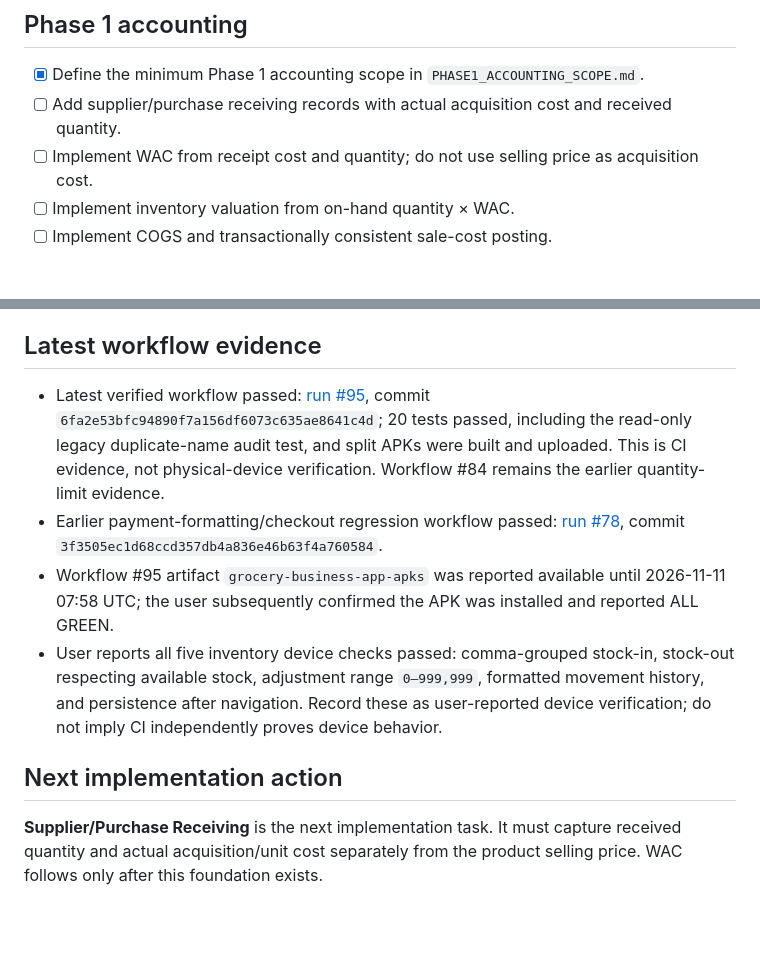
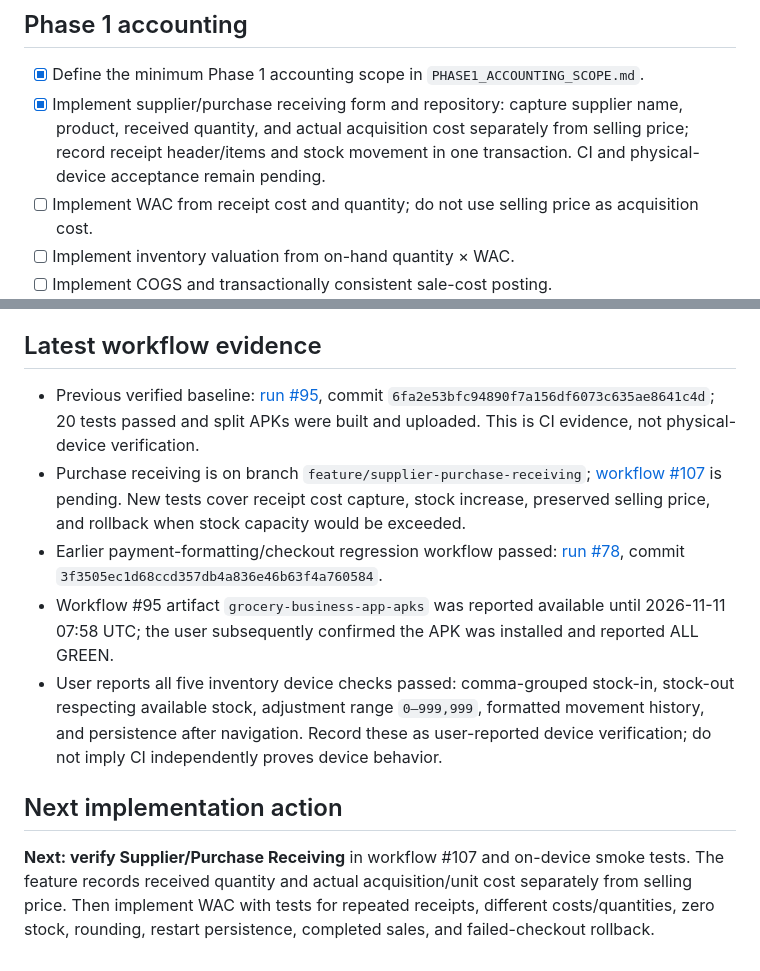
Before and after one commit to JasonScottCManalo12/grocery-business-app, a Markdown page: SUGGESTIONS.md, 2 parts joined by grey strips. Drawn GitHub-style; blank space fills up the shorter version.

Commit message:
docs: track purchase receiving and verification status

```diff
--- a/SUGGESTIONS.md
+++ b/SUGGESTIONS.md
@@ -44,7 +44,7 @@
 ## Phase 1 accounting
 
 - [x] Define the minimum Phase 1 accounting scope in `PHASE1_ACCOUNTING_SCOPE.md`.
-- [ ] Add supplier/purchase receiving records with actual acquisition cost and received quantity.
+- [x] Implement supplier/purchase receiving form and repository: capture supplier name, product, received quantity, and actual acquisition cost separately from selling price; record receipt header/items and stock movement in one transaction. CI and physical-device acceptance remain pending.
 - [ ] Implement WAC from receipt cost and quantity; do not use selling price as acquisition cost.
 - [ ] Implement inventory valuation from on-hand quantity × WAC.
 - [ ] Implement COGS and transactionally consistent sale-cost posting.
@@ -66,11 +66,12 @@
 
 ## Latest workflow evidence
 
-- Latest verified workflow passed: [run #95](https://github.com/JasonScottCManalo12/grocery-business-app/actions/runs/40653105485), commit `6fa2e53bfc94890f7a156df6073c635ae8641c4d`; 20 tests passed, including the read-only legacy duplicate-name audit test, and split APKs were built and uploaded. This is CI evidence, not physical-device verification. Workflow #84 remains the earlier quantity-limit evidence.
+- Previous verified baseline: [run #95](https://github.com/JasonScottCManalo12/grocery-business-app/actions/runs/40653105485), commit `6fa2e53bfc94890f7a156df6073c635ae8641c4d`; 20 tests passed and split APKs were built and uploaded. This is CI evidence, not physical-device verification.
+- Purchase receiving is on branch `feature/supplier-purchase-receiving`; [workflow #107](https://github.com/JasonScottCManalo12/grocery-business-app/actions/runs/40867505101) is pending. New tests cover receipt cost capture, stock increase, preserved selling price, and rollback when stock capacity would be exceeded.
 - Earlier payment-formatting/checkout regression workflow passed: [run #78](https://github.com/JasonScottCManalo12/grocery-business-app/actions/runs/40634553997), commit `3f3505ec1d68ccd357db4a836e46b63f4a760584`.
 - Workflow #95 artifact `grocery-business-app-apks` was reported available until 2026-11-11 07:58 UTC; the user subsequently confirmed the APK was installed and reported ALL GREEN.
 - User reports all five inventory device checks passed: comma-grouped stock-in, stock-out respecting available stock, adjustment range `0–999,999`, formatted movement history, and persistence after navigation. Record these as user-reported device verification; do not imply CI independently proves device behavior.
 
 ## Next implementation action
 
-**Supplier/Purchase Receiving** is the next implementation task. It must capture received quantity and actual acquisition/unit cost separately from the product selling price. WAC follows only after this foundation exists.
+**Next: verify Supplier/Purchase Receiving** in workflow #107 and on-device smoke tests. The feature records received quantity and actual acquisition/unit cost separately from selling price. Then implement WAC with tests for repeated receipts, different costs/quantities, zero stock, rounding, restart persistence, completed sales, and failed-checkout rollback.
```
